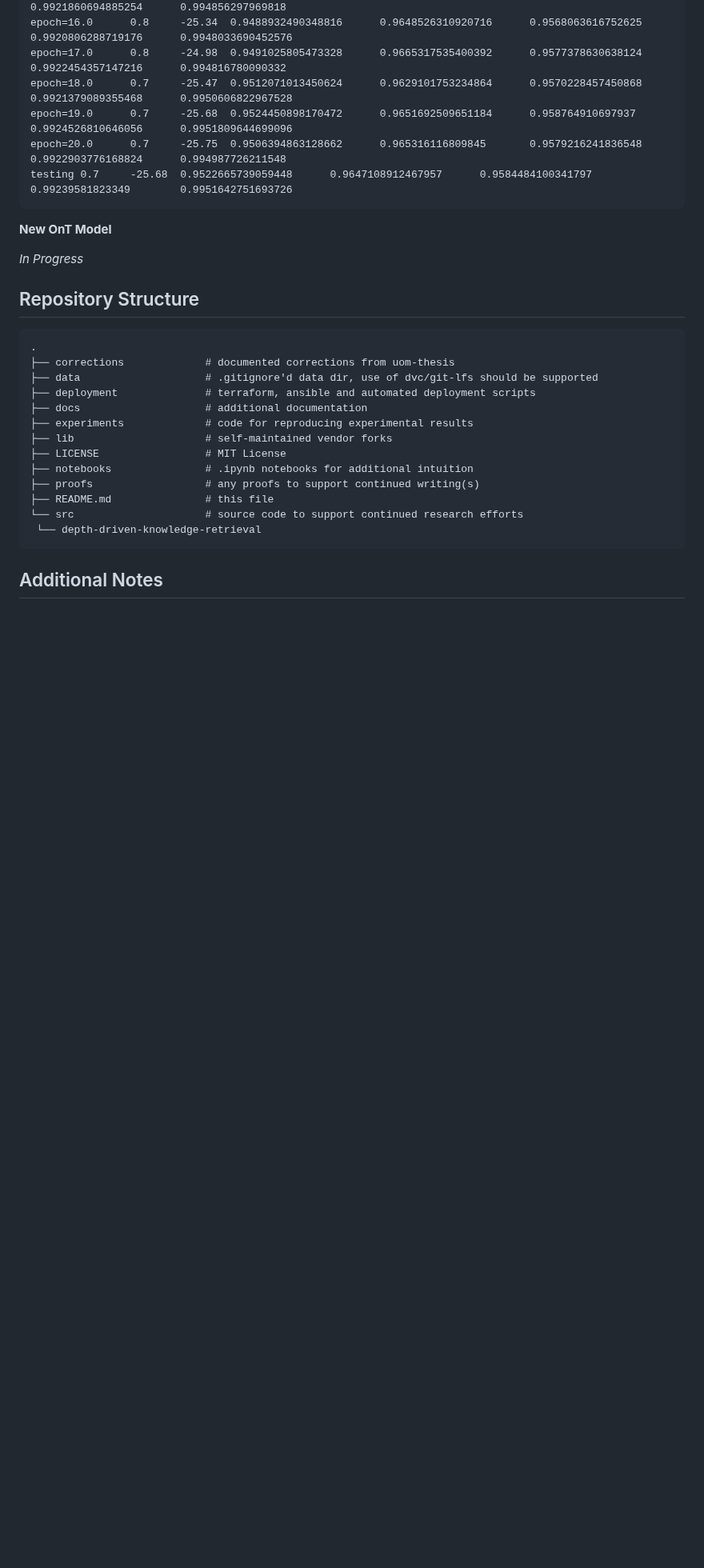
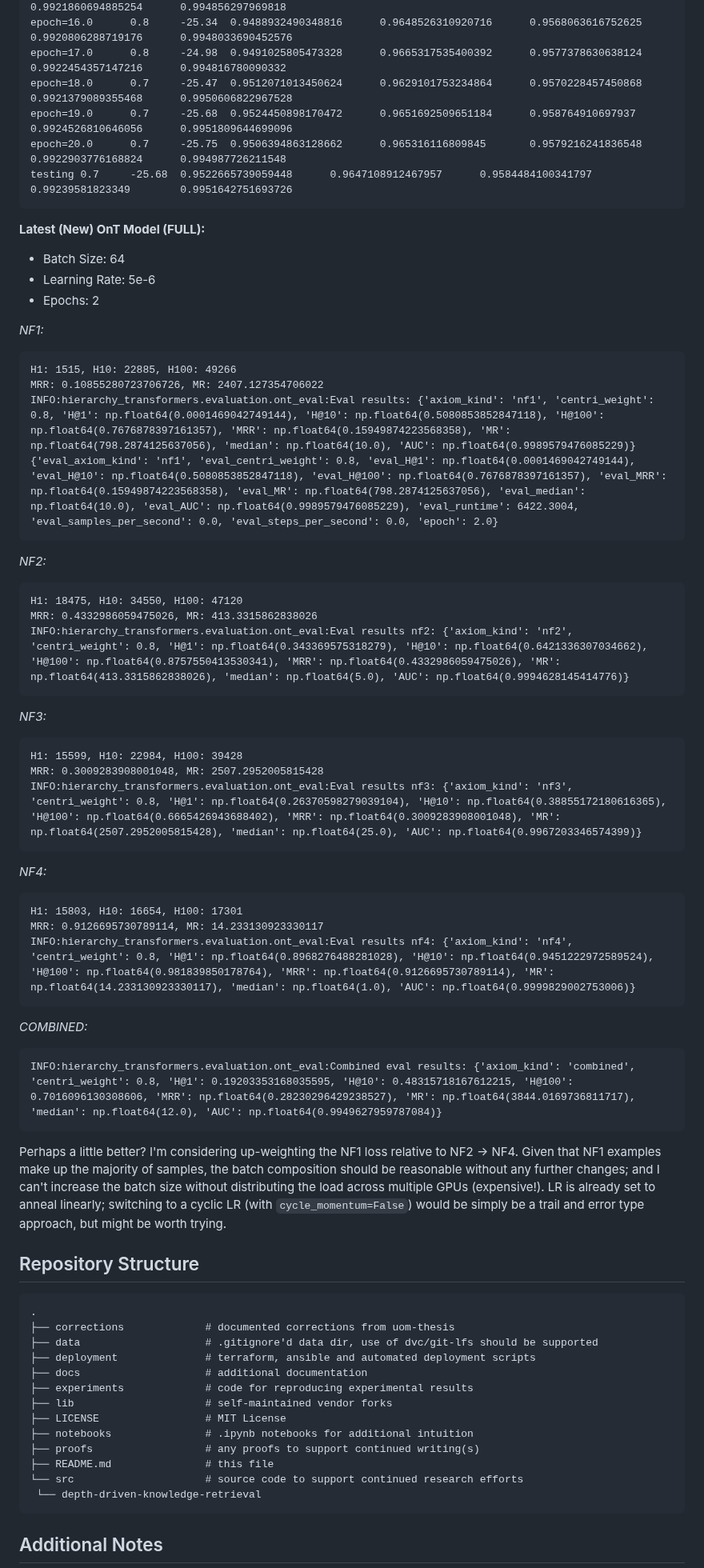
Before and after one commit to jonathondilworth/depth-driven-knowledge-retrieval, a Markdown page: README.md, the part around one of its changes. Shown at 80% size. GitHub-like rendering; blank space fills up the shorter version.

Commit message:
new OnT model (latest)

````diff
--- a/README.md
+++ b/README.md
@@ -72,9 +72,52 @@ epoch=20.0      0.7     -25.75  0.9506394863128662      0.965316116809845
 testing 0.7     -25.68  0.9522665739059448      0.9647108912467957      0.9584484100341797      0.99239581823349        0.9951642751693726
 ```
 
-**New OnT Model**
+**Latest (New) OnT Model (FULL):**
 
-*In Progress*
+* Batch Size: 64
+* Learning Rate: 5e-6
+* Epochs: 2
+
+*NF1:*
+
+```
+H1: 1515, H10: 22885, H100: 49266
+MRR: 0.10855280723706726, MR: 2407.127354706022
+INFO:hierarchy_transformers.evaluation.ont_eval:Eval results: {'axiom_kind': 'nf1', 'centri_weight': 0.8, 'H@1': np.float64(0.0001469042749144), 'H@10': np.float64(0.5080853852847118), 'H@100': np.float64(0.7676878397161357), 'MRR': np.float64(0.15949874223568358), 'MR': np.float64(798.2874125637056), 'median': np.float64(10.0), 'AUC': np.float64(0.9989579476085229)}
+{'eval_axiom_kind': 'nf1', 'eval_centri_weight': 0.8, 'eval_H@1': np.float64(0.0001469042749144), 'eval_H@10': np.float64(0.5080853852847118), 'eval_H@100': np.float64(0.7676878397161357), 'eval_MRR': np.float64(0.15949874223568358), 'eval_MR': np.float64(798.2874125637056), 'eval_median': np.float64(10.0), 'eval_AUC': np.float64(0.9989579476085229), 'eval_runtime': 6422.3004, 'eval_samples_per_second': 0.0, 'eval_steps_per_second': 0.0, 'epoch': 2.0}
+```
+
+*NF2:*
+
+```
+H1: 18475, H10: 34550, H100: 47120
+MRR: 0.4332986059475026, MR: 413.3315862838026
+INFO:hierarchy_transformers.evaluation.ont_eval:Eval results nf2: {'axiom_kind': 'nf2', 'centri_weight': 0.8, 'H@1': np.float64(0.343369575318279), 'H@10': np.float64(0.6421336307034662), 'H@100': np.float64(0.8757550413530341), 'MRR': np.float64(0.4332986059475026), 'MR': np.float64(413.3315862838026), 'median': np.float64(5.0), 'AUC': np.float64(0.9994628145414776)}
+```
+
+*NF3:*
+
+```
+H1: 15599, H10: 22984, H100: 39428
+MRR: 0.3009283908001048, MR: 2507.2952005815428
+INFO:hierarchy_transformers.evaluation.ont_eval:Eval results nf3: {'axiom_kind': 'nf3', 'centri_weight': 0.8, 'H@1': np.float64(0.26370598279039104), 'H@10': np.float64(0.38855172180616365), 'H@100': np.float64(0.6665426943688402), 'MRR': np.float64(0.3009283908001048), 'MR': np.float64(2507.2952005815428), 'median': np.float64(25.0), 'AUC': np.float64(0.9967203346574399)}
+```
+
+*NF4:*
+
+```
+H1: 15803, H10: 16654, H100: 17301
+MRR: 0.9126695730789114, MR: 14.233130923330117
+INFO:hierarchy_transformers.evaluation.ont_eval:Eval results nf4: {'axiom_kind': 'nf4', 'centri_weight': 0.8, 'H@1': np.float64(0.8968276488281028), 'H@10': np.float64(0.9451222972589524), 'H@100': np.float64(0.981839850178764), 'MRR': np.float64(0.9126695730789114), 'MR': np.float64(14.233130923330117), 'median': np.float64(1.0), 'AUC': np.float64(0.9999829002753006)}
+```
+
+*COMBINED:*
+
+```
+INFO:hierarchy_transformers.evaluation.ont_eval:Combined eval results: {'axiom_kind': 'combined', 'centri_weight': 0.8, 'H@1': 0.19203353168035595, 'H@10': 0.48315718167612215, 'H@100': 0.7016096130308606, 'MRR': np.float64(0.28230296429238527), 'MR': np.float64(3844.0169736811717), 'median': np.float64(12.0), 'AUC': np.float64(0.9949627959787084)}
+```
+
+Perhaps a little better? I'm considering up-weighting the NF1 loss relative to NF2 -> NF4. Given that NF1 examples make up the majority of samples, the batch composition should be reasonable without any further changes; and I can't increase the batch size without distributing the load across multiple GPUs (expensive!). LR is already set to anneal linearly; switching to a cyclic LR (with `cycle_momentum=False`) would be simply be a trail and error type approach, but might be worth trying.
 
 ## Repository Structure
 
````
Also changed, not shown: other parts of README.md (+1 -1 lines).
